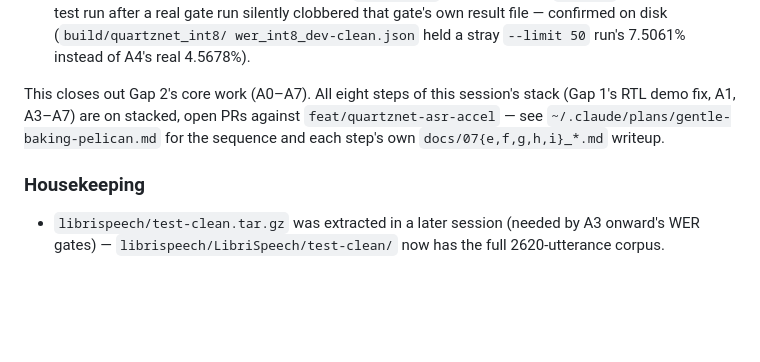
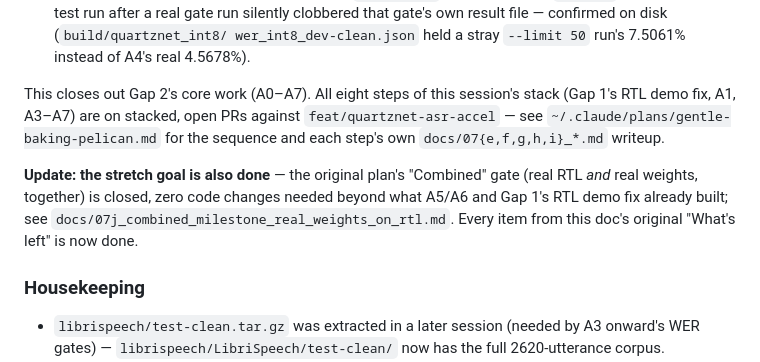
Before and after one commit to Shash976/voice-ai, a Markdown page: docs/07d_soc_integration_and_gap2_start.md, the part around the change. GitHub-like rendering; blank space fills up the shorter version.

```diff
--- a/docs/07d_soc_integration_and_gap2_start.md
+++ b/docs/07d_soc_integration_and_gap2_start.md
@@ -367,6 +367,12 @@ session's stack (Gap 1's RTL demo fix, A1, A3–A7) are on stacked, open PRs
 against `feat/quartznet-asr-accel` — see `~/.claude/plans/gentle-baking-pelican.md`
 for the sequence and each step's own `docs/07{e,f,g,h,i}_*.md` writeup.
 
+**Update: the stretch goal is also done** — the original plan's "Combined"
+gate (real RTL *and* real weights, together) is closed, zero code changes
+needed beyond what A5/A6 and Gap 1's RTL demo fix already built; see
+`docs/07j_combined_milestone_real_weights_on_rtl.md`. Every item from this
+doc's original "What's left" is now done.
+
 ### Housekeeping
 - `librispeech/test-clean.tar.gz` was extracted in a later session (needed
   by A3 onward's WER gates) — `librispeech/LibriSpeech/test-clean/` now has
```
Also changed, not shown: CLAUDE.md (+1 -1 lines), docs/07j_combined_milestone_real_weights_on_rtl.md (added, +85 -0 lines).
